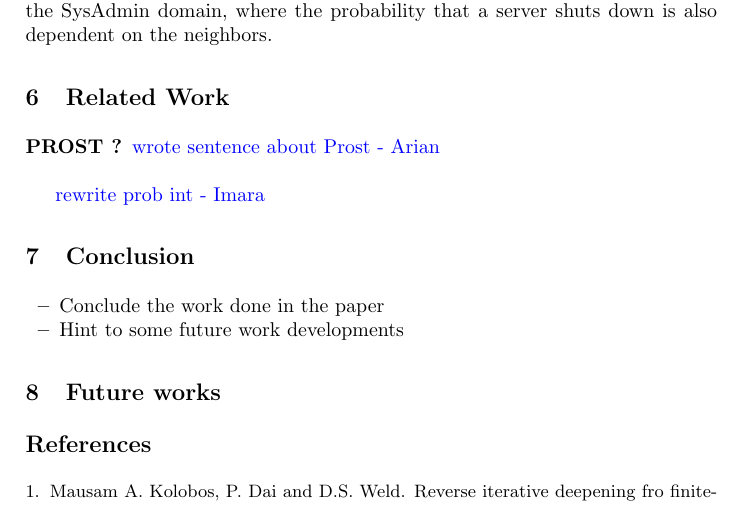
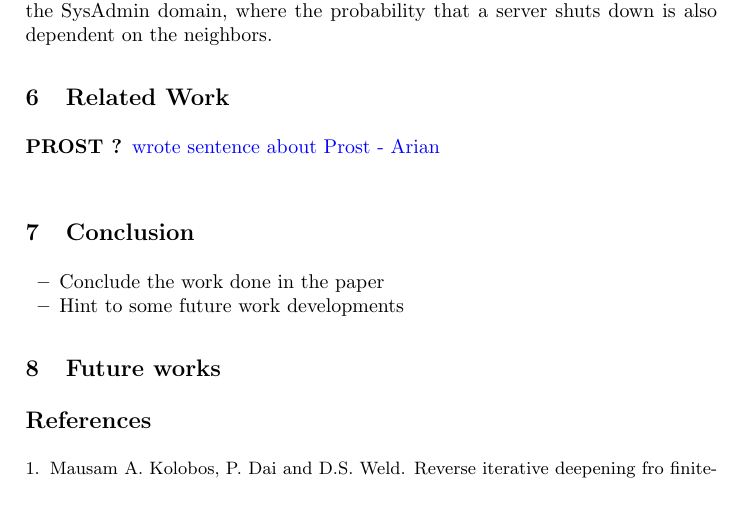
Before and after one commit to ImaraSpeek/SeminarAlgorithms, a LaTeX paper (FinalPaper/paper.tex): part of page 9 of 9, cut so that both start at the same text. Compiled offline with pdfLaTeX.

Commit message:
denk dat de replanning vs probplanning al genoeg besproken word en niet meer persé in related work hoeft

```diff
--- a/FinalPaper/paper.tex
+++ b/FinalPaper/paper.tex
@@ -336,46 +336,6 @@ dependent on the neighbors.
 \subsubsection{PROST ?}
 \todo{wrote sentence about Prost - Arian}\\
 
-\todo{rewrite prob int - Imara}
-
-%\subsection{Probabilistic planning vs Replanning}
-%Inspired by the FF-Replan entrance in the IPPC competition, this paper described a probabilistic interestingness quality of domains. It then compares probabilistic planners with replanners in the different domains to draw conclusions. Classical planning with replanning upon failure when there is so little or so much uncertainty about the world that it is not worth modelling and reasoning about or when goals dynamically change or when the problem is too large to solve at once. Probabilistic planners are more appropriate when avoiding irreparable or costly failures. Probabilistic planning computes a plan that can handle all foreseeable contingencies and is preferable for quick reactions in closed control loops.
-%
-%The following structural properties are identified for comparing probabilistic planning with replanning:
-%\begin{itemize}
-%	\item `dead' end states
-%	\item the degree to which the probability of reaching a dead end state can be reduced through choice of actions
-%	\item number of distinct trajectories
-%	\item presence of mutual exclusion
-%\end{itemize}
-%
-%If there are no dead ends, a replanner will always succeed. It is impossible to improve on the unavoidable dead ends (positive probability of reaching when executing which cannot be reduced without reducing the probability of reaching the goal).
-%
-%% repetition of what's already stated earlier
-%
-%A probabilistic planning problem is considered to be probabilistically interesting if and only if it has all the following structural properties:
-%
-%\begin{itemize}
-%	\item there are multiple goal trajectories;
-%	\item there is at least on pair of distinct goal trajectories, $\tau$ and $\tau$ ', that share a common sequence of outcomes for the first n-1 outcomes, and where $\tau$\textsubscript{n} and $\tau$'\textsubscript{n} are distinct outcomes of the same action; and
-%	\item there exist two distinct goal trajectories $\tau$ and $\tau$' and outcome o $\in$ $\tau$ and o' $\in$ $\tau$' of two distinct actions a = act(o) and a'= act(o') such that executing a strictly decreases the maximum probability of reaching a state where a' can be executed.
-%\end{itemize}
-%
-%Problems that fail to be \emph{probabilistically interesting} are actually classical planning problems in disguise and for those replanners are more appropriate. A replanner can also perform optimally for probabilistically interesting planning problems whenever the `most promising' goal trajectory is the correct thing to do. They create several domains to explore the issue of replanning vs\@. probabilistic planning.
-%
-%Following existing domains were said to be probabilistically interesting:
-%\begin{itemize}
-%	\item Drive
-%	\item Exploding blocksworld
-%	\item Pitchcatch
-%	\item Schedule
-%	\item Tireworld
-%\end{itemize}
-%
-%They conclude by stating that the negative perception of probabilistic planning by the ICAPS community was inaccurate. They state that a synthesis of planning and replanning techniques could make a larger number of probabilistic planning problems practicably solvable than is currently possible.
-
-
-
 %------------------------------------------------------------------------------
 
 \section{Conclusion}
```
